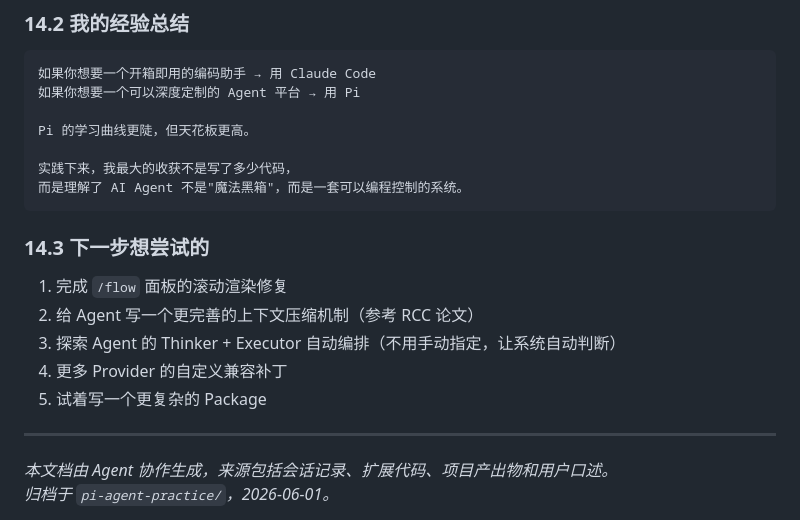
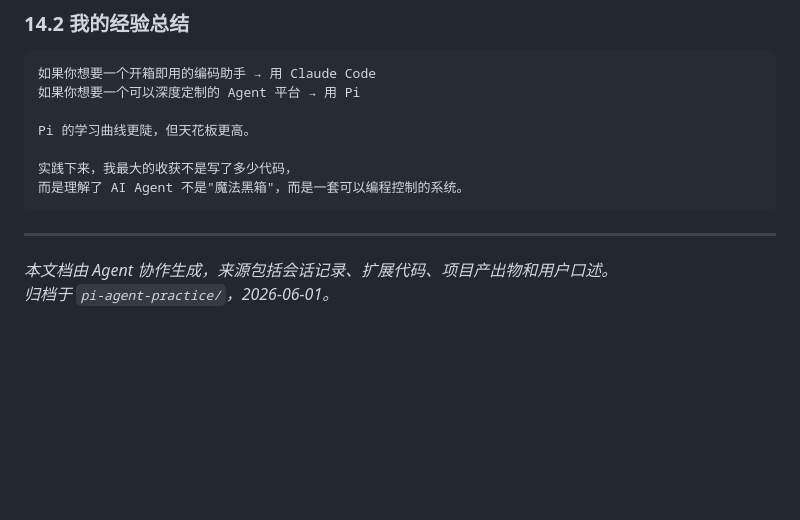
Before and after one commit to tanweii163/notes, a Markdown page: pi-agent-practice/index.md, the part around one of its changes. Rendered like a GitHub page; blank space fills up the shorter version.

````diff
--- a/pi-agent-practice/index.md
+++ b/pi-agent-practice/index.md
@@ -650,13 +645,7 @@ Pi 的学习曲线更陡，但天花板更高。
 而是理解了 AI Agent 不是"魔法黑箱"，而是一套可以编程控制的系统。
 ```
 
-### 14.3 下一步想尝试的
 
-1. 完成 `/flow` 面板的滚动渲染修复
-2. 给 Agent 写一个更完善的上下文压缩机制（参考 RCC 论文）
-3. 探索 Agent 的 Thinker + Executor 自动编排（不用手动指定，让系统自动判断）
-4. 更多 Provider 的自定义兼容补丁
-5. 试着写一个更复杂的 Package
 
 ---
 
````
Also changed, not shown: other parts of pi-agent-practice/index.md (+11 -16 lines).
